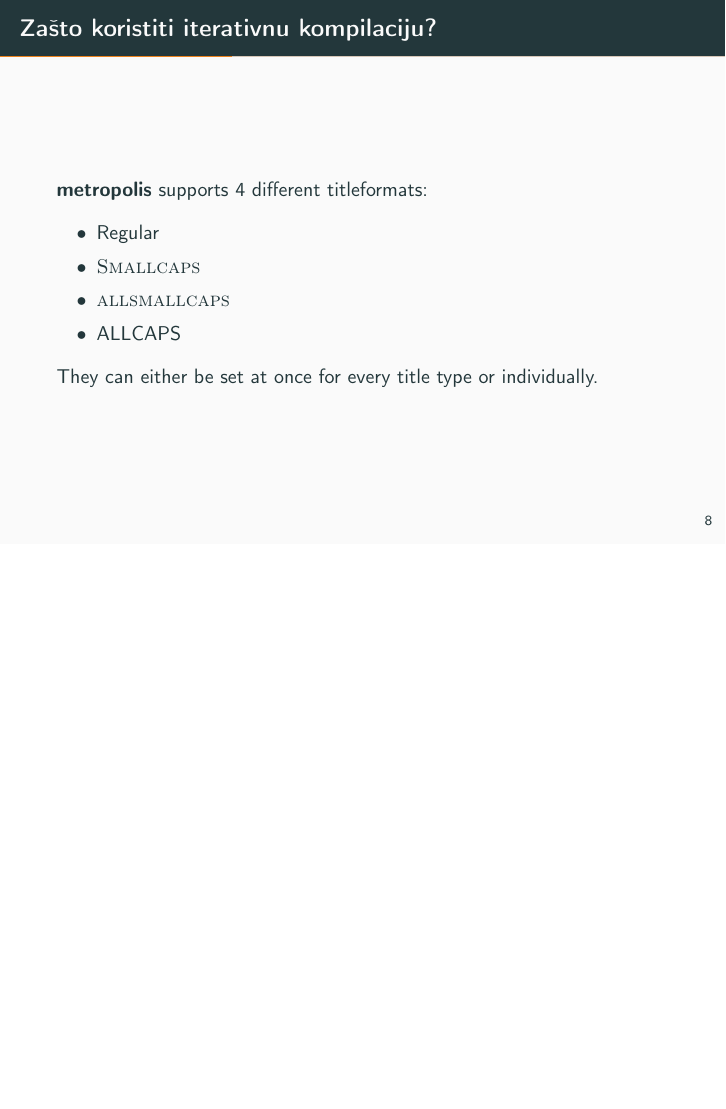
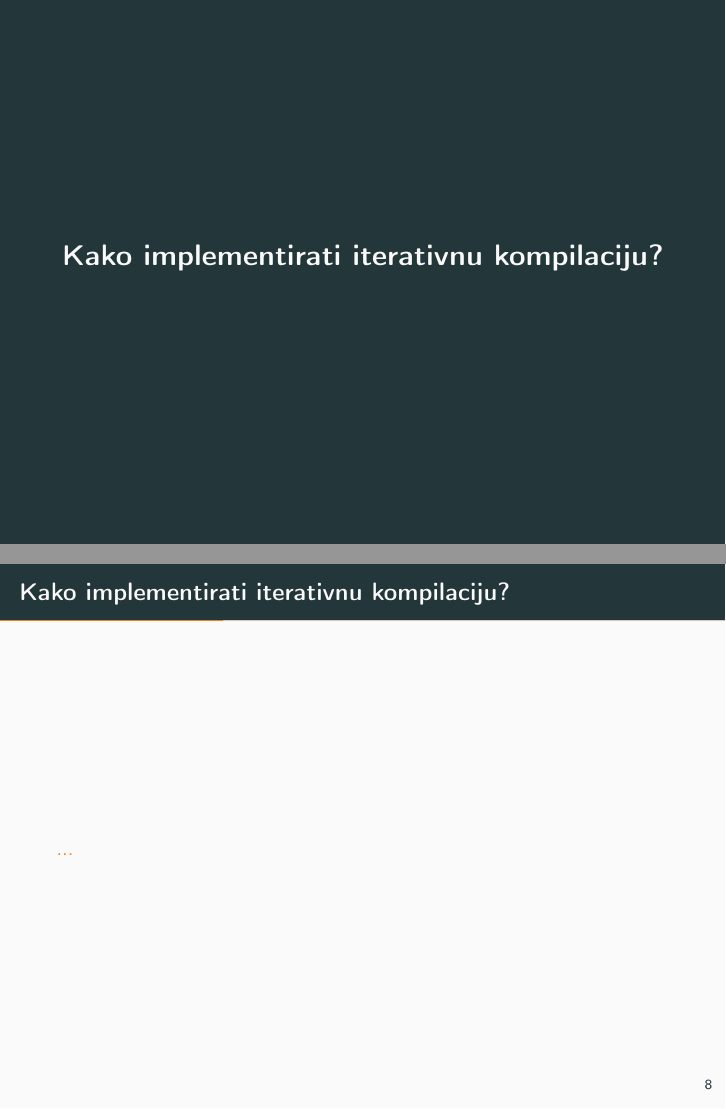
Before and after one commit to maleksandar/msnr, LaTeX slides (Prezentacija/prezentacija.tex): page 17 of 41 before the commit and pages 17 and 18 of 43 after it, the two joined at a grey line, the shorter picture padded with empty space. Compiled offline with pdfLaTeX.

Commit message:
What & Why - done

```diff
--- a/Prezentacija/prezentacija.tex
+++ b/Prezentacija/prezentacija.tex
@@ -83,7 +77,16 @@
 
   Pretraga tih kombinacija i njihova evaluacija vrši se iterativnom metodom.
 \end{frame}
-\begin{frame}[fragile]{Zašto koristiti iterativnu kompilaciju?}
+
+%%%% KAKO? %%%%
+\begin{frame}[standout]
+  Kako implementirati iterativnu kompilaciju?
+\end{frame}
+\begin{frame}[fragile]{Kako implementirati iterativnu kompilaciju?}
+\alert {...}
+\end{frame}
+
+\begin{frame}
 	\themename supports 4 different titleformats:
 	\begin{itemize}
 		\item Regular
```
Also changed, not shown: Prezentacija/prezentacija.tex (10 more changed lines).
